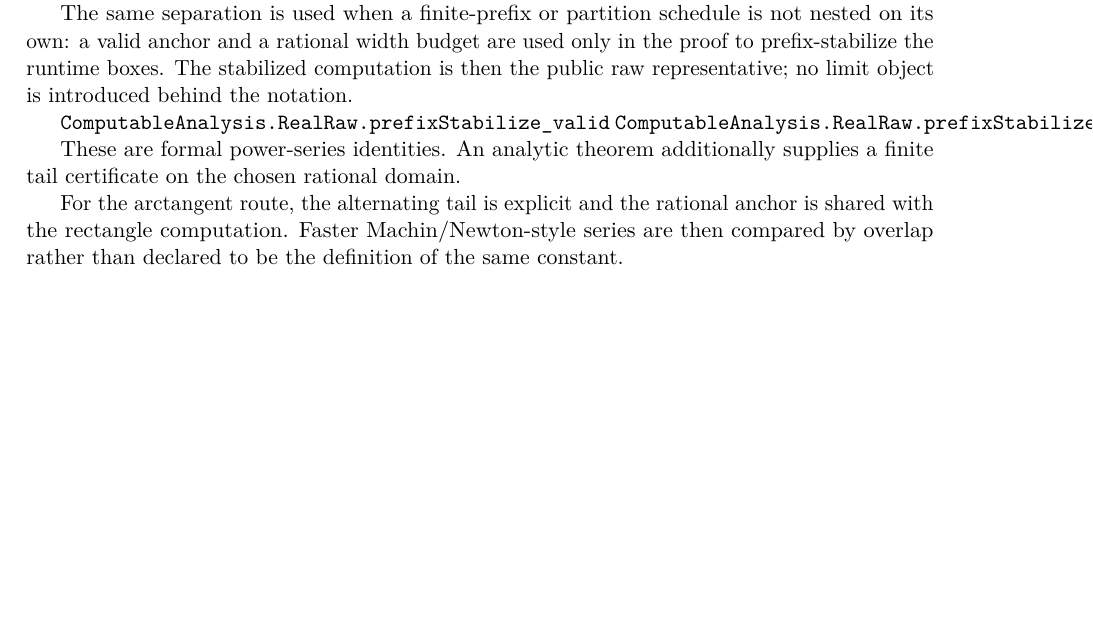
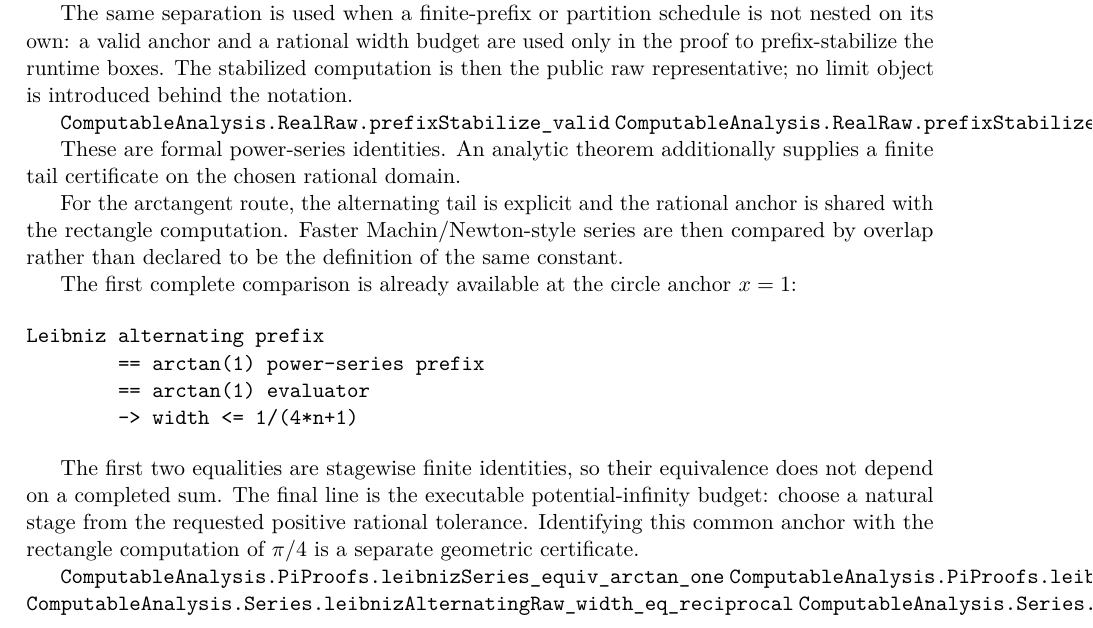
Before and after one commit to liuyao12/computable-analysis, a LaTeX thesis (blueprint/src/web.tex, which reads blueprint/src/04-infinite-series.tex): part of page 53 of 66 before the commit and part of page 53 of 67 after it, cut so that both start at the same text, the shorter picture padded with empty space. Compiled offline with pdfLaTeX.

Commit message:
Document Leibniz arctangent series bridge

```diff
--- a/blueprint/src/04-infinite-series.tex
+++ b/blueprint/src/04-infinite-series.tex
@@ -198,6 +198,28 @@ anchor is shared with the rectangle computation.  Faster Machin/Newton-style
 series are then compared by overlap rather than declared to be the definition
 of the same constant.
 
+The first complete comparison is already available at the circle anchor
+$x=1$:
+
+\begin{verbatim}
+Leibniz alternating prefix
+        == arctan(1) power-series prefix
+        == arctan(1) evaluator
+        -> width <= 1/(4*n+1)
+\end{verbatim}
+
+The first two equalities are stagewise finite identities, so their equivalence
+does not depend on a completed sum. The final line is the executable
+potential-infinity budget: choose a natural stage from the requested positive
+rational tolerance. Identifying this common anchor with the rectangle
+computation of $\pi/4$ is a separate geometric certificate.
+
+\lean{ComputableAnalysis.PiProofs.leibnizSeries_equiv_arctan_one}
+\lean{ComputableAnalysis.PiProofs.leibnizSeries_equiv_arctanSeries_one}
+\lean{ComputableAnalysis.Series.leibnizAlternatingRaw_width_eq_reciprocal}
+\lean{ComputableAnalysis.Series.leibnizAlternatingRaw_reaches_of_positive_tolerance}
+\leanok
+
 \section{Basel and factorial growth}
 \label{thm:basel-geometric-overlap}
 
```
